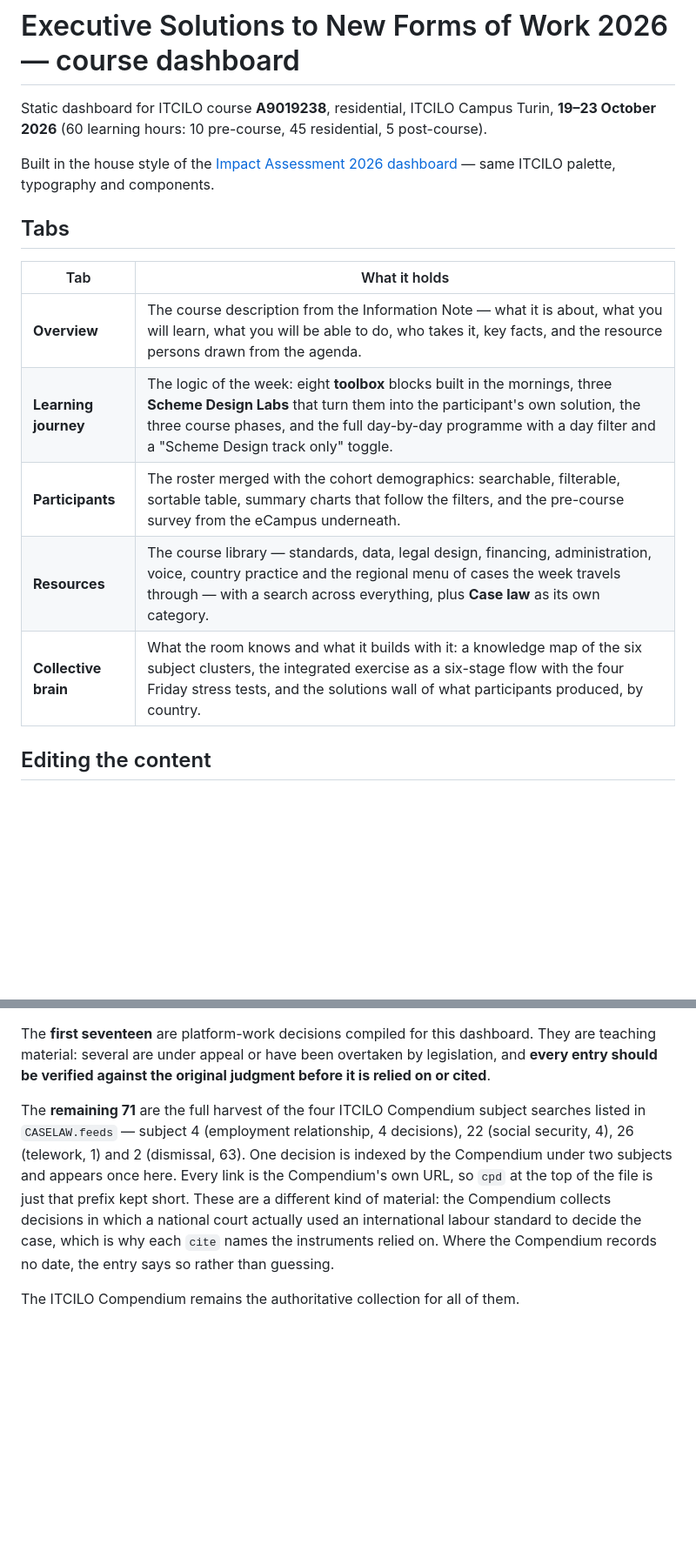
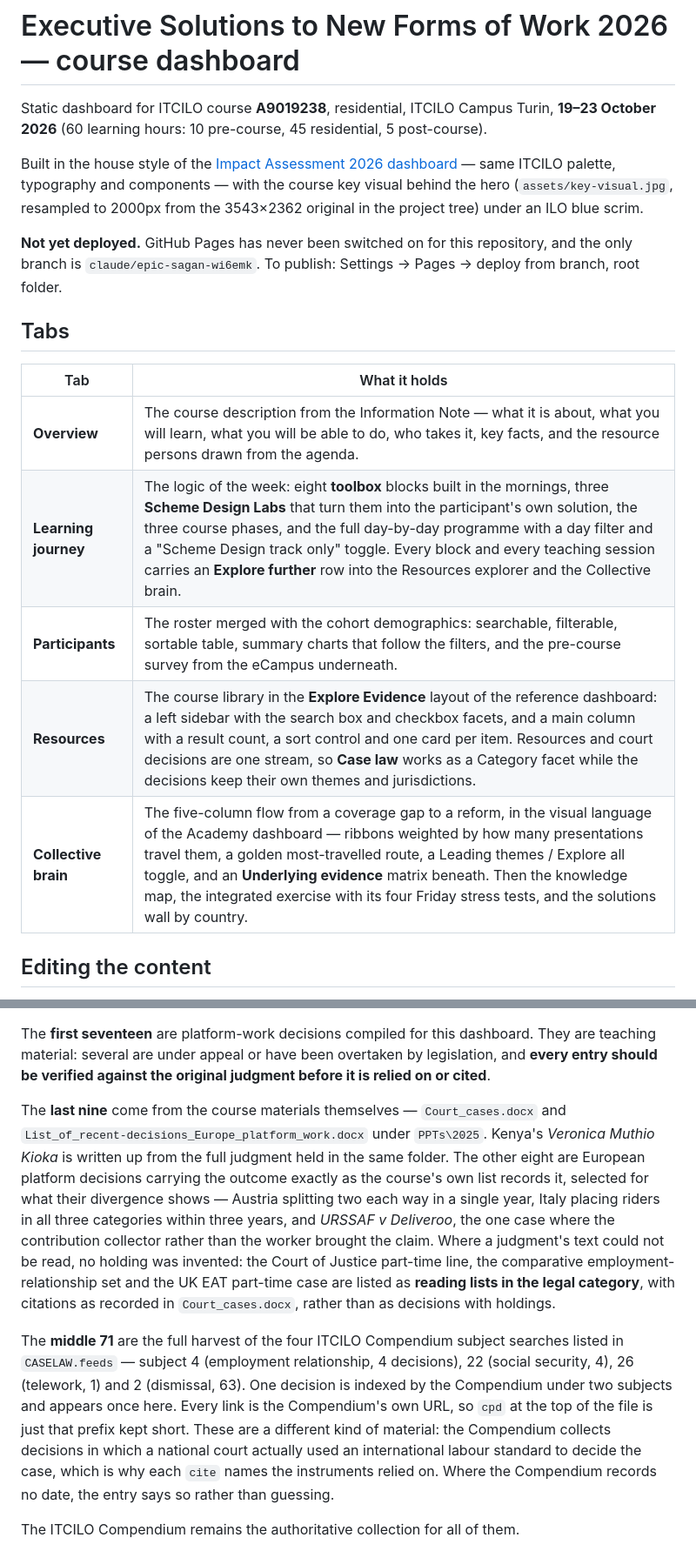
Before and after one commit to olena-vazhynska/executive_solutions_to_new_forms_of_work_2026, a Markdown page: README.md, 2 parts joined by grey strips. Shown at 87% size. Drawn GitHub-style; blank space fills up the shorter version.

```diff
--- a/README.md
+++ b/README.md
@@ -2,17 +2,19 @@
 
 Static dashboard for ITCILO course **A9019238**, residential, ITCILO Campus Turin, **19–23 October 2026** (60 learning hours: 10 pre-course, 45 residential, 5 post-course).
 
-Built in the house style of the [Impact Assessment 2026 dashboard](https://olena-vazhynska.github.io/impact_assessment_2026/) — same ITCILO palette, typography and components.
+Built in the house style of the [Impact Assessment 2026 dashboard](https://olena-vazhynska.github.io/impact_assessment_2026/) — same ITCILO palette, typography and components — with the course key visual behind the hero (`assets/key-visual.jpg`, resampled to 2000px from the 3543×2362 original in the project tree) under an ILO blue scrim.
+
+**Not yet deployed.** GitHub Pages has never been switched on for this repository, and the only branch is `claude/epic-sagan-wi6emk`. To publish: Settings → Pages → deploy from branch, root folder.
 
 ## Tabs
 
 | Tab | What it holds |
 | --- | --- |
 | **Overview** | The course description from the Information Note — what it is about, what you will learn, what you will be able to do, who takes it, key facts, and the resource persons drawn from the agenda. |
-| **Learning journey** | The logic of the week: eight **toolbox** blocks built in the mornings, three **Scheme Design Labs** that turn them into the participant's own solution, the three course phases, and the full day-by-day programme with a day filter and a "Scheme Design track only" toggle. |
+| **Learning journey** | The logic of the week: eight **toolbox** blocks built in the mornings, three **Scheme Design Labs** that turn them into the participant's own solution, the three course phases, and the full day-by-day programme with a day filter and a "Scheme Design track only" toggle. Every block and every teaching session carries an **Explore further** row into the Resources explorer and the Collective brain. |
 | **Participants** | The roster merged with the cohort demographics: searchable, filterable, sortable table, summary charts that follow the filters, and the pre-course survey from the eCampus underneath. |
-| **Resources** | The course library — standards, data, legal design, financing, administration, voice, country practice and the regional menu of cases the week travels through — with a search across everything, plus **Case law** as its own category. |
-| **Collective brain** | What the room knows and what it builds with it: a knowledge map of the six subject clusters, the integrated exercise as a six-stage flow with the four Friday stress tests, and the solutions wall of what participants produced, by country. |
+| **Resources** | The course library in the **Explore Evidence** layout of the reference dashboard: a left sidebar with the search box and checkbox facets, and a main column with a result count, a sort control and one card per item. Resources and court decisions are one stream, so **Case law** works as a Category facet while the decisions keep their own themes and jurisdictions. |
+| **Collective brain** | The five-column flow from a coverage gap to a reform, in the visual language of the Academy dashboard — ribbons weighted by how many presentations travel them, a golden most-travelled route, a Leading themes / Explore all toggle, and an **Underlying evidence** matrix beneath. Then the knowledge map, the integrated exercise with its four Friday stress tests, and the solutions wall by country. |
 
 ## Editing the content
 
@@ -45,7 +61,9 @@ Add more than one entry per country where several participants presented genuine
 
 The **first seventeen** are platform-work decisions compiled for this dashboard. They are teaching material: several are under appeal or have been overtaken by legislation, and **every entry should be verified against the original judgment before it is relied on or cited**.
 
-The **remaining 71** are the full harvest of the four ITCILO Compendium subject searches listed in `CASELAW.feeds` — subject 4 (employment relationship, 4 decisions), 22 (social security, 4), 26 (telework, 1) and 2 (dismissal, 63). One decision is indexed by the Compendium under two subjects and appears once here. Every link is the Compendium's own URL, so `cpd` at the top of the file is just that prefix kept short. These are a different kind of material: the Compendium collects decisions in which a national court actually used an international labour standard to decide the case, which is why each `cite` names the instruments relied on. Where the Compendium records no date, the entry says so rather than guessing.
+The **last nine** come from the course materials themselves — `Court_cases.docx` and `List_of_recent-decisions_Europe_platform_work.docx` under `PPTs\2025`. Kenya's *Veronica Muthio Kioka* is written up from the full judgment held in the same folder. The other eight are European platform decisions carrying the outcome exactly as the course's own list records it, selected for what their divergence shows — Austria splitting two each way in a single year, Italy placing riders in all three categories within three years, and *URSSAF v Deliveroo*, the one case where the contribution collector rather than the worker brought the claim. Where a judgment's text could not be read, no holding was invented: the Court of Justice part-time line, the comparative employment-relationship set and the UK EAT part-time case are listed as **reading lists in the legal category**, with citations as recorded in `Court_cases.docx`, rather than as decisions with holdings.
+
+The **middle 71** are the full harvest of the four ITCILO Compendium subject searches listed in `CASELAW.feeds` — subject 4 (employment relationship, 4 decisions), 22 (social security, 4), 26 (telework, 1) and 2 (dismissal, 63). One decision is indexed by the Compendium under two subjects and appears once here. Every link is the Compendium's own URL, so `cpd` at the top of the file is just that prefix kept short. These are a different kind of material: the Compendium collects decisions in which a national court actually used an international labour standard to decide the case, which is why each `cite` names the instruments relied on. Where the Compendium records no date, the entry says so rather than guessing.
 
 The ITCILO Compendium remains the authoritative collection for all of them.
 
```
Also changed, not shown: other parts of README.md (+20 -6 lines).
